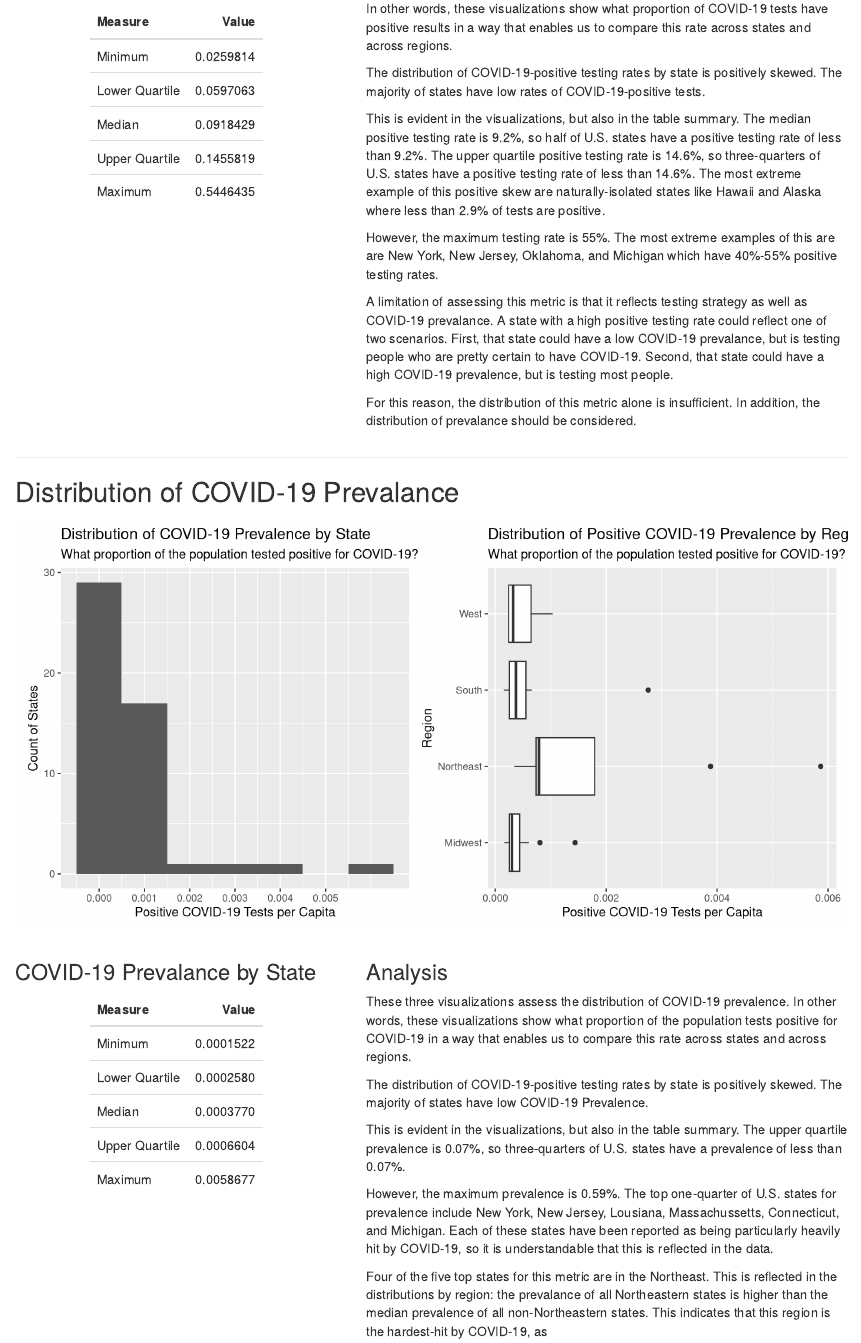
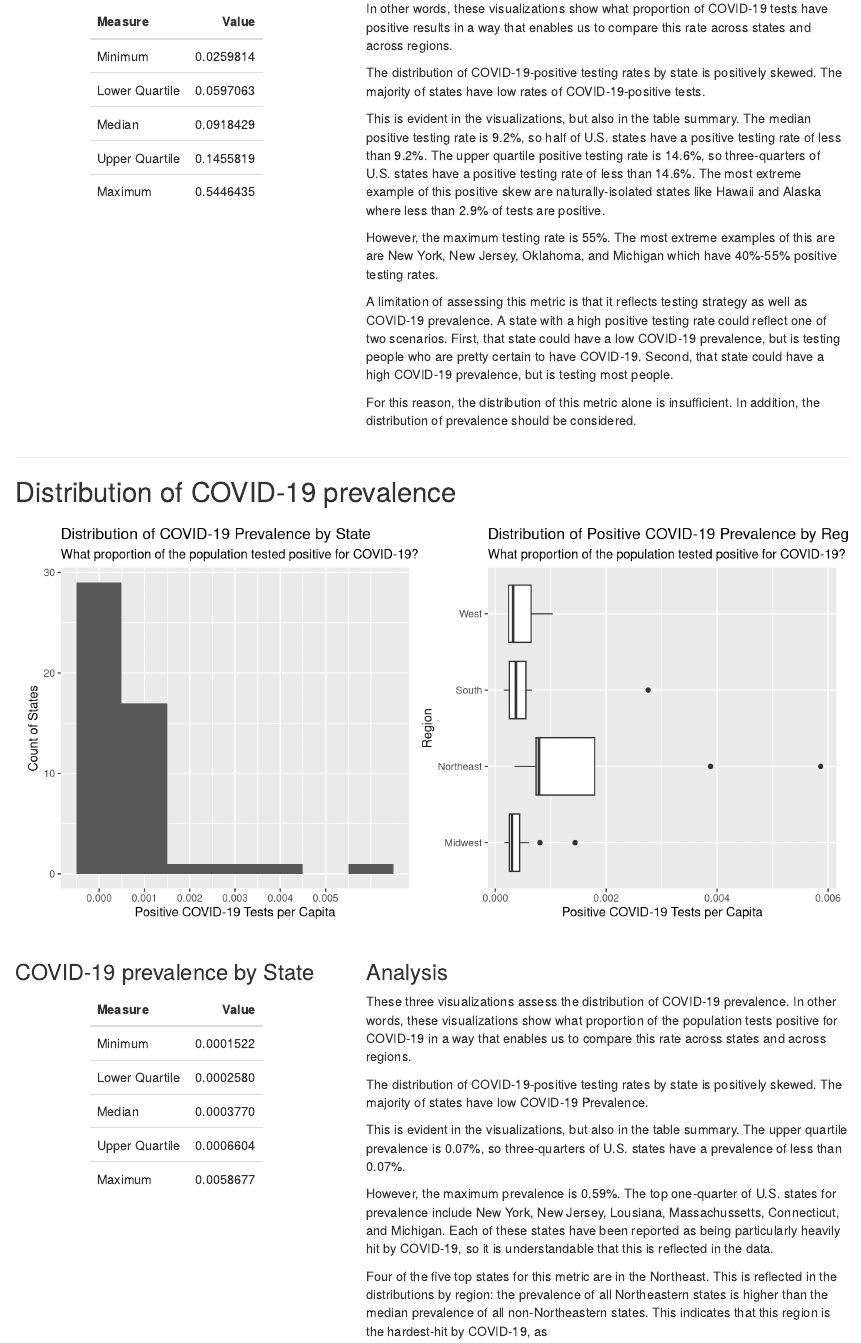
Before and after one commit to andreybutenko/478-final, an R Markdown document (exploratory/exploratory_analysis.Rmd): the page in a window 1100 px wide, from 730 px down. Rendered offline with R 4.5, knitr and Pandoc, with nearby package versions.

Commit message:
Fix prevalence typo

````diff
--- a/exploratory/exploratory_analysis.Rmd
+++ b/exploratory/exploratory_analysis.Rmd
@@ -45,16 +45,16 @@ This is evident in the visualizations, but also in the table summary. The median
 
 However, the maximum testing rate is 55%. The most extreme examples of this are are New York, New Jersey, Oklahoma, and Michigan which have 40%-55% positive testing rates.
 
-A limitation of assessing this metric is that it reflects testing strategy as well as COVID-19 prevalance. A state with a high positive testing rate could reflect one of two scenarios. First, that state could have a low COVID-19 prevalance, but is testing people who are pretty certain to have COVID-19. Second, that state could have a high COVID-19 prevalence, but is testing most people.
+A limitation of assessing this metric is that it reflects testing strategy as well as COVID-19 prevalence. A state with a high positive testing rate could reflect one of two scenarios. First, that state could have a low COVID-19 prevalence, but is testing people who are pretty certain to have COVID-19. Second, that state could have a high COVID-19 prevalence, but is testing most people.
 
-For this reason, the distribution of this metric alone is insufficient. In addition, the distribution of prevalance should be considered.
+For this reason, the distribution of this metric alone is insufficient. In addition, the distribution of prevalence should be considered.
 
 </div>
 </div>
 
 ---
 
-## Distribution of COVID-19 Prevalance
+## Distribution of COVID-19 prevalence
 
 ```{r, fig.width = 10}
 case_dist.positives_plots
@@ -63,7 +63,7 @@ case_dist.positives_plots
 <div style="display: flex;">
 <div style="flex: 2;">
 <!-- Using h3 instead of markdown syntax because formatting breaks otherwise --->
-<h3>COVID-19 Prevalance by State</h3>
+<h3>COVID-19 prevalence by State</h3>
 
 ```{r}
 kable(case_dist.stat_positives) %>%
@@ -83,7 +83,7 @@ This is evident in the visualizations, but also in the table summary. The upper
 
 However, the maximum prevalence is 0.59%. The top one-quarter of U.S. states for prevalence include New York, New Jersey, Lousiana, Massachussetts, Connecticut, and Michigan. Each of these states have been reported as being particularly heavily hit by COVID-19, so it is understandable that this is reflected in the data.
 
-Four of the five top states for this metric are in the Northeast. This is reflected in the distributions by region: the prevalance of all Northeastern states is higher than the median prevalence of all non-Northeastern states. This indicates that this region is the hardest-hit by COVID-19, as
+Four of the five top states for this metric are in the Northeast. This is reflected in the distributions by region: the prevalence of all Northeastern states is higher than the median prevalence of all non-Northeastern states. This indicates that this region is the hardest-hit by COVID-19, as
 
 A strength of this metric is that it can appropriately compare COVID-19 impapacts by state across states of different population sizes. A limitation of this metric is that it is also somewhat linked to testing strategies: if some states are performing inadequate testing, they will be under-reported in this metric.
 
````
